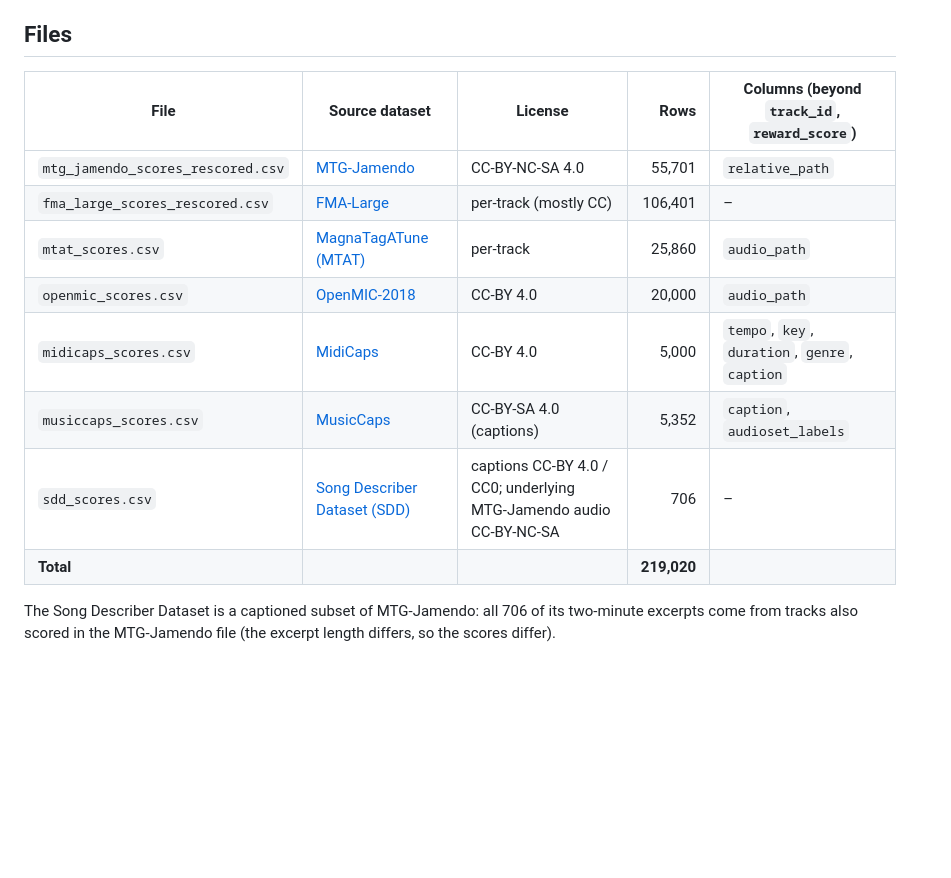
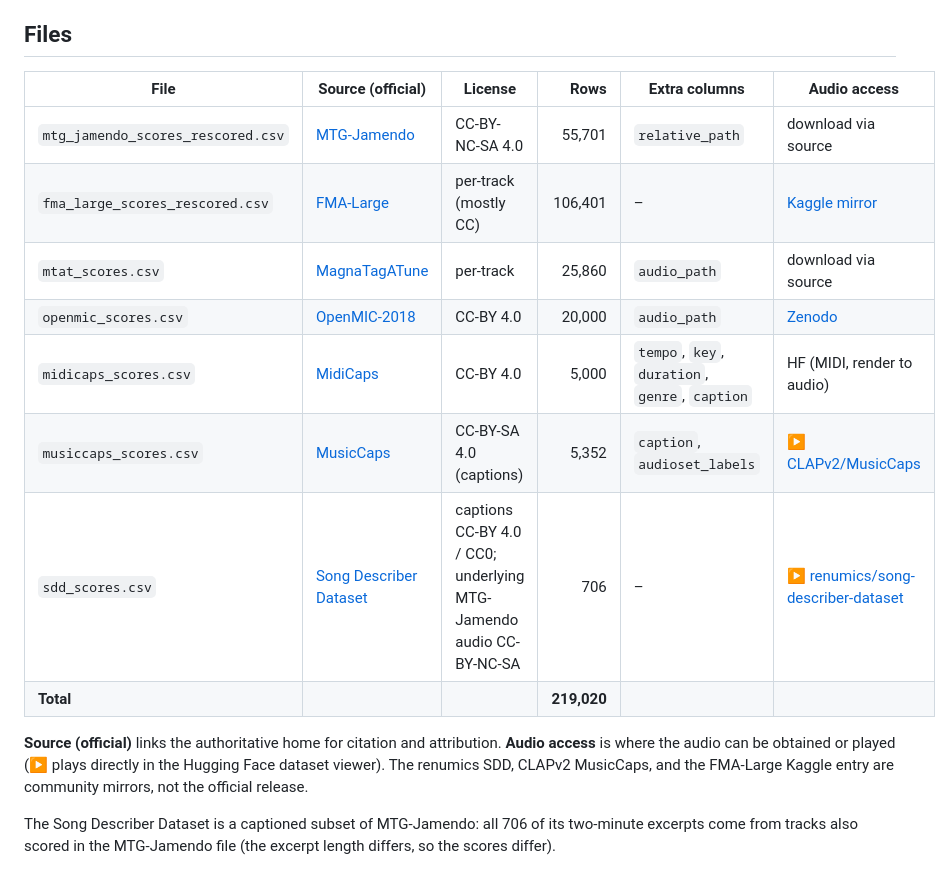
Before and after one commit to yonghyunk1m/TuneJury, a Markdown page: release_scores/README.md, the part around the change. GitHub-like rendering; blank space fills up the shorter version.

Commit message:
Point release_scores links to dataset homes and audio access

```diff
--- a/release_scores/README.md
+++ b/release_scores/README.md
@@ -6,16 +6,18 @@ The released TuneJury checkpoint (`checkpoints/tunejury.pt`) was applied to seve
 
 ## Files
 
-| File | Source dataset | License | Rows | Columns (beyond `track_id`, `reward_score`) |
-|---|---|---|---:|---|
-| `mtg_jamendo_scores_rescored.csv` | [MTG-Jamendo](https://repositori.upf.edu/handle/10230/42015) | CC-BY-NC-SA 4.0 | 55,701 | `relative_path` |
-| `fma_large_scores_rescored.csv` | [FMA-Large](https://github.com/mdeff/fma) | per-track (mostly CC) | 106,401 | – |
-| `mtat_scores.csv` | [MagnaTagATune (MTAT)](https://ismir2009.ismir.net/proceedings/OS5-5.pdf) | per-track | 25,860 | `audio_path` |
-| `openmic_scores.csv` | [OpenMIC-2018](https://archives.ismir.net/ismir2018/paper/000248.pdf) | CC-BY 4.0 | 20,000 | `audio_path` |
-| `midicaps_scores.csv` | [MidiCaps](https://huggingface.co/datasets/amaai-lab/MidiCaps) | CC-BY 4.0 | 5,000 | `tempo`, `key`, `duration`, `genre`, `caption` |
-| `musiccaps_scores.csv` | [MusicCaps](https://www.kaggle.com/datasets/googleai/musiccaps) | CC-BY-SA 4.0 (captions) | 5,352 | `caption`, `audioset_labels` |
-| `sdd_scores.csv` | [Song Describer Dataset (SDD)](https://arxiv.org/abs/2311.10057) | captions CC-BY 4.0 / CC0; underlying MTG-Jamendo audio CC-BY-NC-SA | 706 | – |
-| **Total** | | | **219,020** | |
+| File | Source (official) | License | Rows | Extra columns | Audio access |
+|---|---|---|---:|---|---|
+| `mtg_jamendo_scores_rescored.csv` | [MTG-Jamendo](https://github.com/MTG/mtg-jamendo-dataset) | CC-BY-NC-SA 4.0 | 55,701 | `relative_path` | download via source |
+| `fma_large_scores_rescored.csv` | [FMA-Large](https://github.com/mdeff/fma) | per-track (mostly CC) | 106,401 | – | [Kaggle mirror](https://www.kaggle.com/datasets/brunosette/fma-large) |
+| `mtat_scores.csv` | [MagnaTagATune](https://mirg.city.ac.uk/codeapps/the-magnatagatune-dataset) | per-track | 25,860 | `audio_path` | download via source |
+| `openmic_scores.csv` | [OpenMIC-2018](https://github.com/cosmir/openmic-2018) | CC-BY 4.0 | 20,000 | `audio_path` | [Zenodo](https://zenodo.org/records/1432913) |
+| `midicaps_scores.csv` | [MidiCaps](https://huggingface.co/datasets/amaai-lab/MidiCaps) | CC-BY 4.0 | 5,000 | `tempo`, `key`, `duration`, `genre`, `caption` | HF (MIDI, render to audio) |
+| `musiccaps_scores.csv` | [MusicCaps](https://huggingface.co/datasets/google/MusicCaps) | CC-BY-SA 4.0 (captions) | 5,352 | `caption`, `audioset_labels` | ▶ [CLAPv2/MusicCaps](https://huggingface.co/datasets/CLAPv2/MusicCaps) |
+| `sdd_scores.csv` | [Song Describer Dataset](https://github.com/mulab-mir/song-describer-dataset) | captions CC-BY 4.0 / CC0; underlying MTG-Jamendo audio CC-BY-NC-SA | 706 | – | ▶ [renumics/song-describer-dataset](https://huggingface.co/datasets/renumics/song-describer-dataset) |
+| **Total** | | | **219,020** | | |
+
+**Source (official)** links the authoritative home for citation and attribution. **Audio access** is where the audio can be obtained or played (▶ plays directly in the Hugging Face dataset viewer). The renumics SDD, CLAPv2 MusicCaps, and the FMA-Large Kaggle entry are community mirrors, not the official release.
 
 The Song Describer Dataset is a captioned subset of MTG-Jamendo: all 706 of its two-minute excerpts come from tracks also scored in the MTG-Jamendo file (the excerpt length differs, so the scores differ).
 
```
